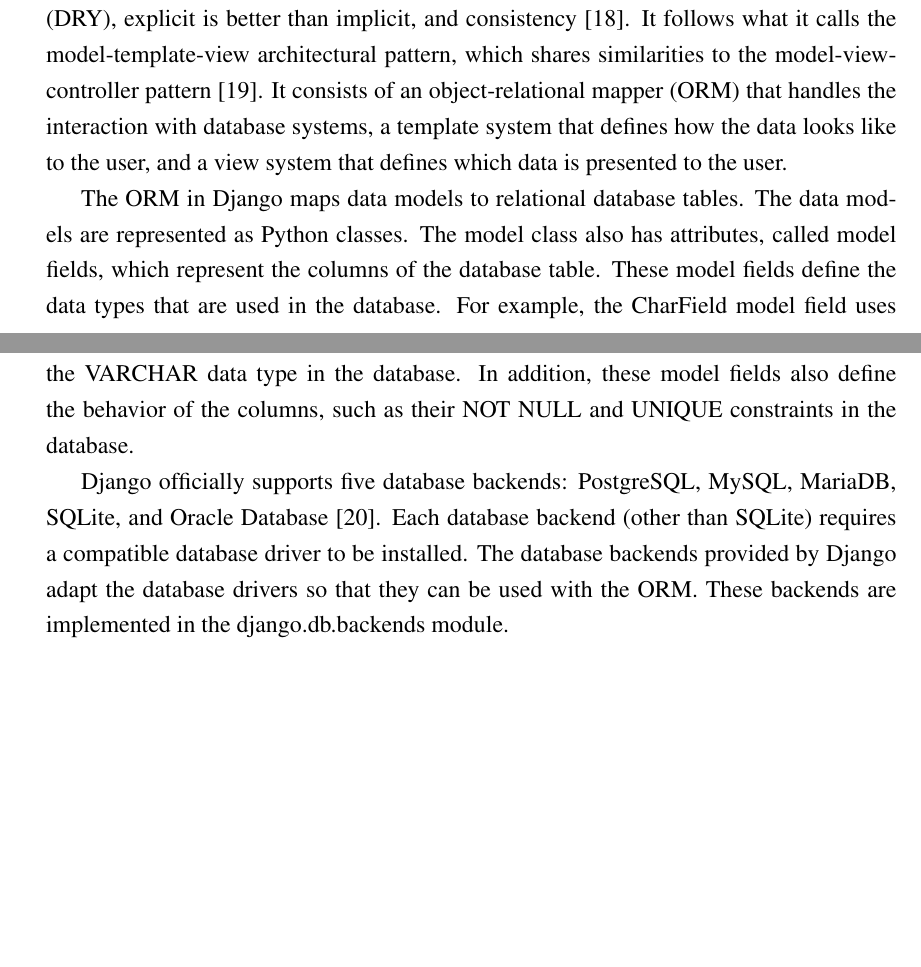
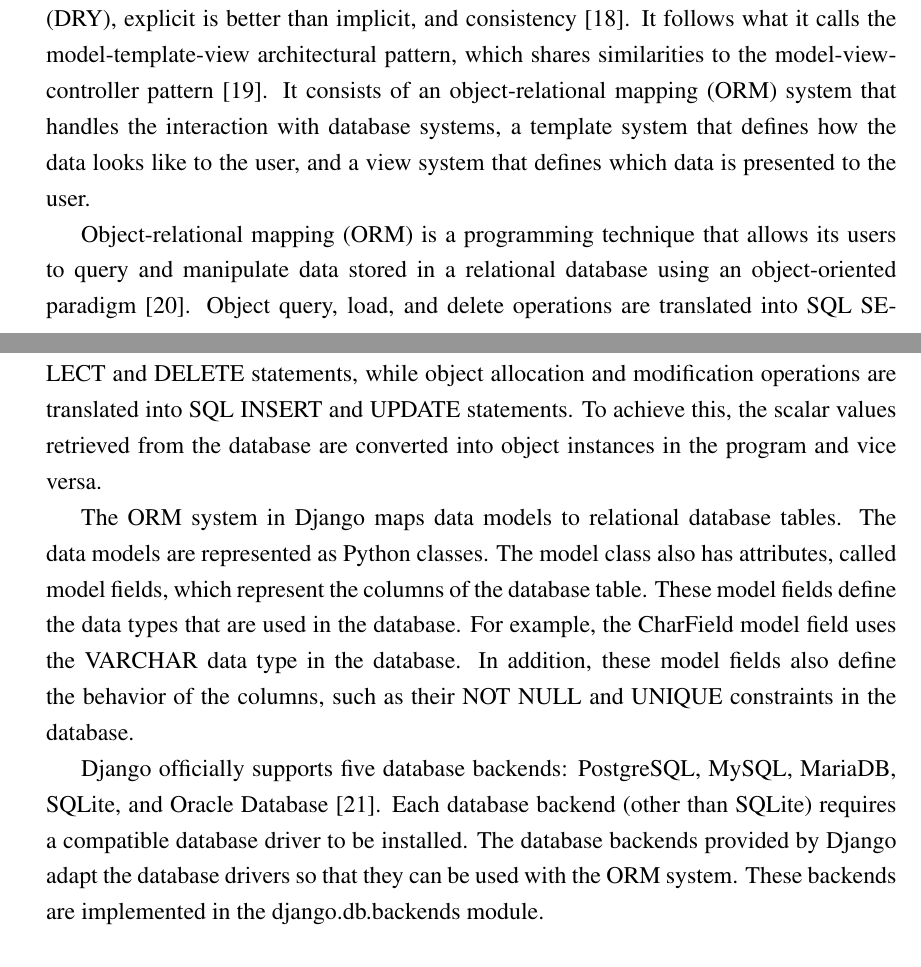
Before and after one commit to laymonage/bachelor-thesis, a LaTeX thesis (thesis.tex, which reads bab2.tex): two parts of pages 32 and 33 of 60, joined at a grey line, cut so that both start at the same text, the shorter picture padded with empty space. Compiled offline with pdfLaTeX.

Commit message:
write: Add ORM bits to Django

```diff
--- a/bab2.tex
+++ b/bab2.tex
@@ -35,24 +35,32 @@
 don't repeat yourself (DRY), explicit is better than implicit, and consistency
 \cite{django:philosophies}. It follows what it calls the model-template-view
 architectural pattern, which shares similarities to the model-view-controller
-pattern \cite{django:faq}. It consists of an object-relational mapper (ORM)
-that handles the interaction with database systems, a template system that
-defines how the data looks like to the user, and a view system that defines
-which data is presented to the user.
+pattern \cite{django:faq}. It consists of an object-relational mapping (ORM)
+system that handles the interaction with database systems, a template system
+that defines how the data looks like to the user, and a view system that
+defines which data is presented to the user.
 
-The ORM in Django maps data models to relational database tables. The data
-models are represented as Python classes. The model class also has attributes,
-called model fields, which represent the columns of the database table. These
-model fields define the data types that are used in the database. For example,
-the CharField model field uses the VARCHAR data type in the database. In
-addition, these model fields also define the behavior of the columns, such as
-their NOT NULL and UNIQUE constraints in the database.
+Object-relational mapping (ORM) is a programming technique that allows its
+users to query and manipulate data stored in a relational database using an
+object-oriented paradigm \cite{linskey:orm}. Object query, load, and delete
+operations are translated into SQL SELECT and DELETE statements, while object
+allocation and modification operations are translated into SQL INSERT and
+UPDATE statements. To achieve this, the scalar values retrieved from the
+database are converted into object instances in the program and vice versa.
+
+The ORM system in Django maps data models to relational database tables. The
+data models are represented as Python classes. The model class also has
+attributes, called model fields, which represent the columns of the database
+table. These model fields define the data types that are used in the database.
+For example, the CharField model field uses the VARCHAR data type in the
+database. In addition, these model fields also define the behavior of the
+columns, such as their NOT NULL and UNIQUE constraints in the database.
 
 Django officially supports five database backends: PostgreSQL, MySQL, MariaDB,
 SQLite, and Oracle Database \cite{django:databases}. Each database backend
 (other than SQLite) requires a compatible database driver to be installed. The
 database backends provided by Django adapt the database drivers so that they
-can be used with the ORM. These backends are implemented in the
+can be used with the ORM system. These backends are implemented in the
 django.db.backends module.
 
 %-----------------------------------------------------------------------------%
```
Also changed, not shown: references.bib (+23 -5 lines), bab2.tex (2 more changed lines).
